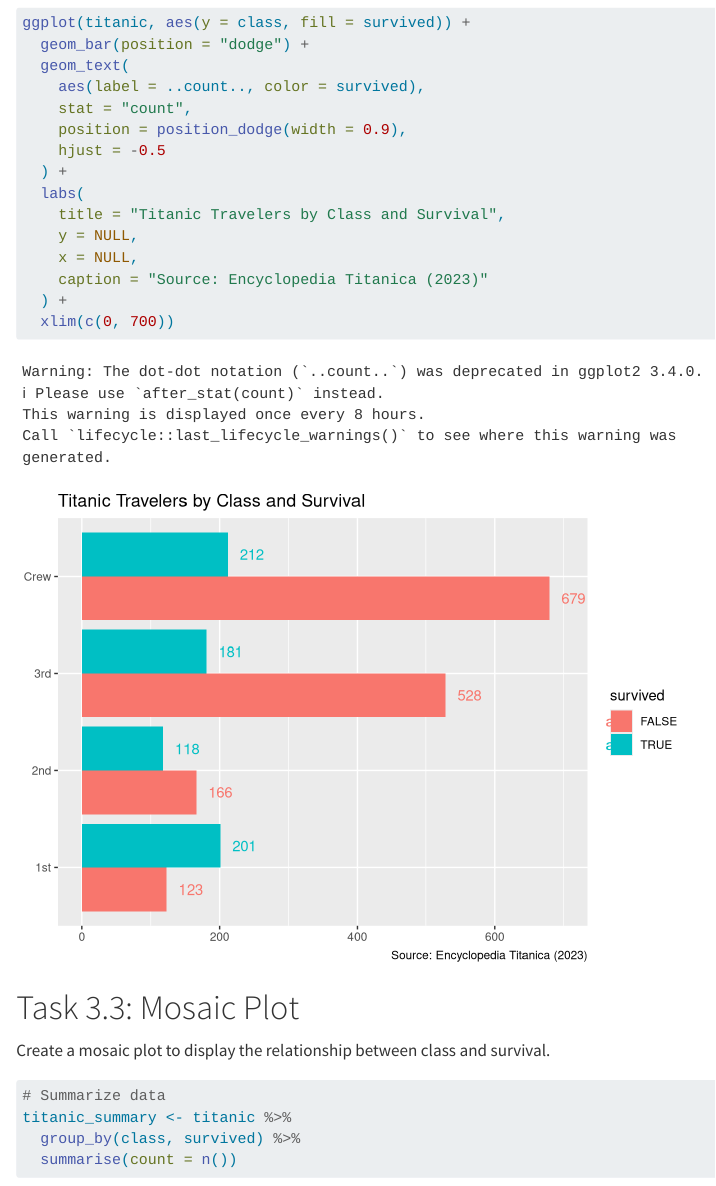
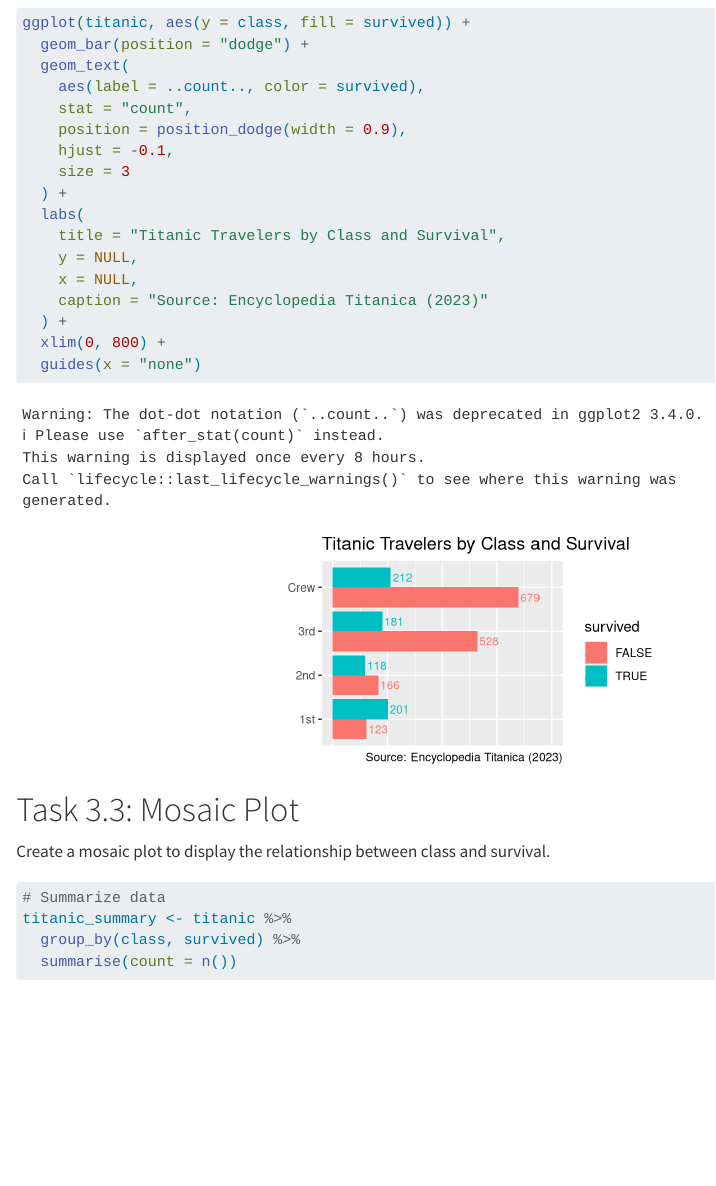
Before and after one commit to JustinLim19/CSC3107-Information-Visualization-Lab04, a Quarto document (Team-CSC3107-P3-Violetred.qmd): the page in a window 1100 px wide, from 7560 px down. Rendered offline with R 4.5, knitr and Pandoc in place of Quarto, with nearby package versions; code that draws random numbers runs with fixed seeds of ours; some code elsewhere in the file could not run offline; long lines of code are wrapped.

Commit message:
updated sizes

````diff
--- a/Team-CSC3107-P3-Violetred.qmd
+++ b/Team-CSC3107-P3-Violetred.qmd
@@ -180,7 +183,8 @@ ggplot(titanic, aes(y = class, fill = survived)) +
     aes(label = ..count.., color = survived),
     stat = "count",
     position = position_dodge(width = 0.9),
-    hjust = -0.5
+    hjust = -0.1,
+    size = 3
   ) +
   labs(
     title = "Titanic Travelers by Class and Survival",
@@ -188,13 +192,17 @@ ggplot(titanic, aes(y = class, fill = survived)) +
     x = NULL,
     caption = "Source: Encyclopedia Titanica (2023)"
   ) +
-  xlim(c(0, 700))
+  xlim(0, 800) +
+  guides(x = "none")
 ```
 
 # Task 3.3: Mosaic Plot
 Create a mosaic plot to display the relationship between class and survival.
 
 ```{r}
+#| fig.width: 5
+#| fig-height: 4
+#| fig.align: 'center'
 # Summarize data
 titanic_summary <- titanic %>%
   group_by(class, survived) %>%
````
Also changed, not shown: Team-CSC3107-P3-Violetred.html, Team-CSC3107-P3-Violetred.qmd (3 more changed lines).
